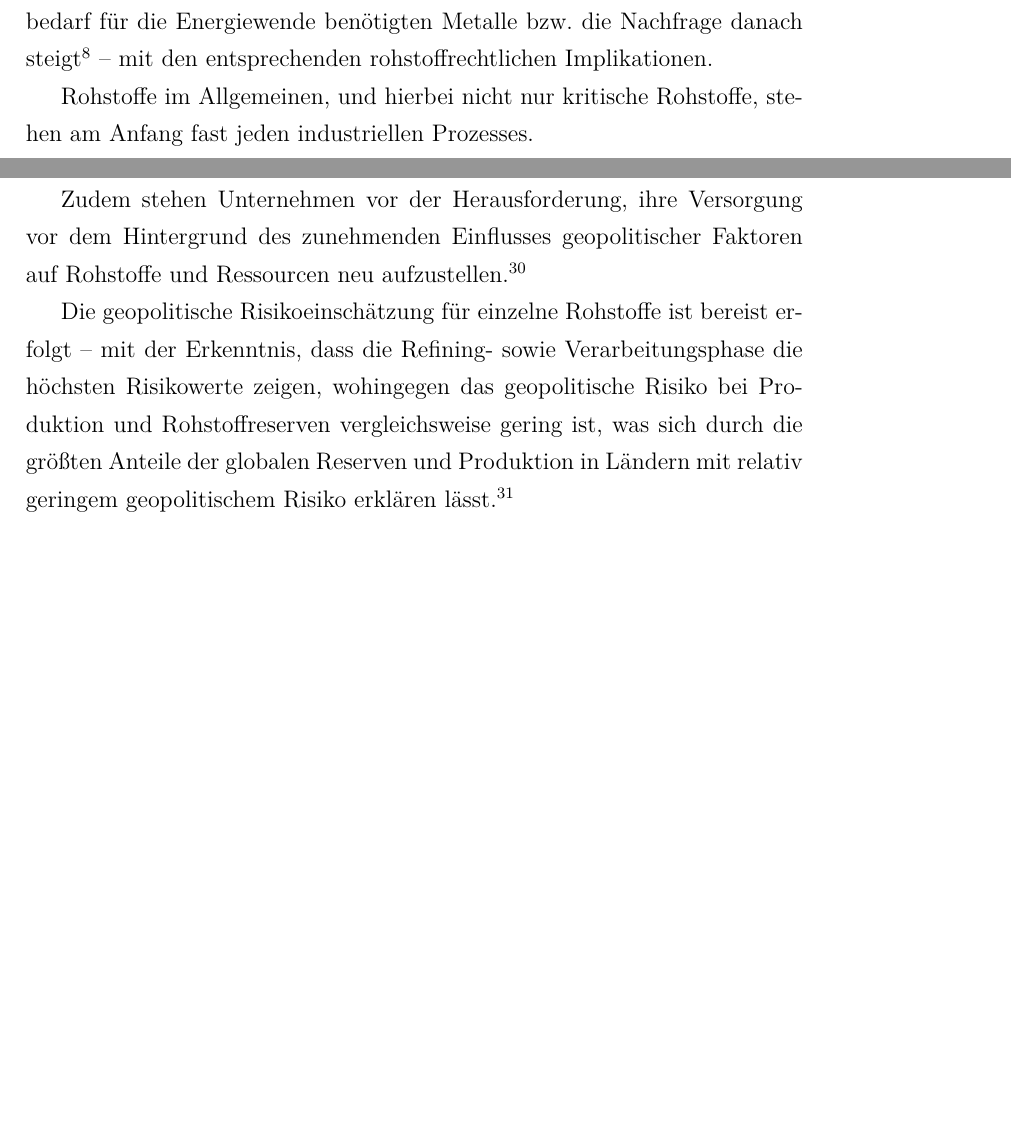
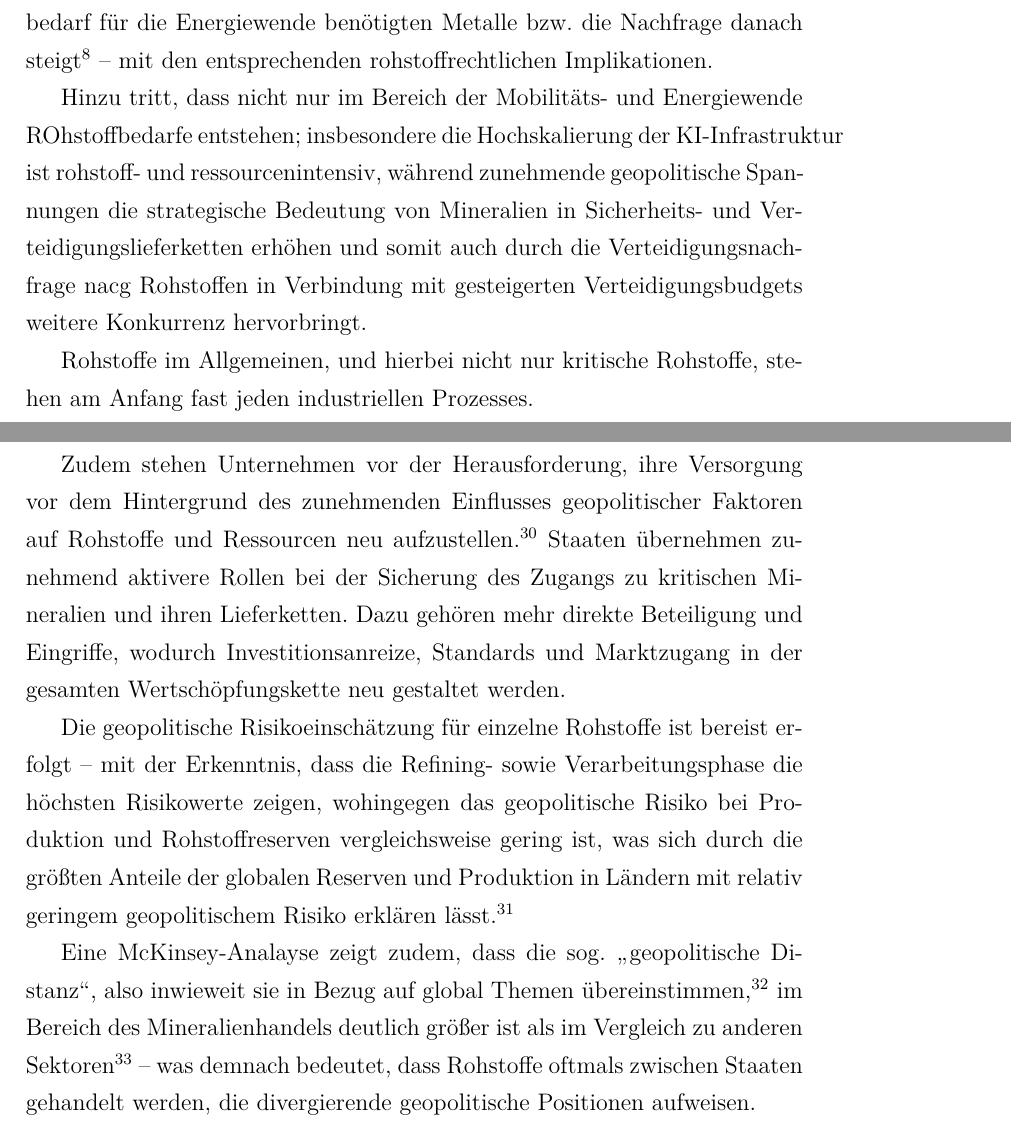
Before and after one commit to docvinni/dissertation, a LaTeX thesis (1_kapitel.tex): two parts of pages 10 and 23 of 69 before the commit and two parts of pages 10 and 24 of 70 after it, joined at a grey line, cut so that both start at the same text, the shorter picture padded with empty space. Compiled offline with pdfLaTeX.

Commit message:
future minerals text

```diff
--- a/1_kapitel.tex
+++ b/1_kapitel.tex
@@ -145,6 +147,8 @@
 	Kritische Rohstoffe sind aus Sicht der Vorkommen global verfügbar -- gleichwohl haben es zahlreiche westliche Industriestaaten die rohstoffintensive Förderphase in den vergangenen Jahrzehnten in erheblichem Umfang an Drittstaaten, insbesondere an die Volksrepublik China, ausgelagert. Maßgeblich hierfür waren ökonomische und regulatorische Faktoren: Die Gewinnung dieser Rohstoffe ist regelmäßig mit hohen Investitionskosten, beträchtlichen arbeitsintensiven Aufwendungen sowie erheblichen Umweltbelastungen verbunden. Während westliche Staaten zunehmend strengere Umwelt- und Arbeitsschutzstandards implementierten, verfolgte China lange Zeit eine rohstoffpolitische Strategie, die vergleichsweise geringe ökologische Auflagen und niedrigere Lohnkosten in Kauf nahm und dadurch signifikante Wettbewerbsvorteile in der globalen Rohstoffförderung erlangte.
 
 	Ein Teil der Transformation ist hierbei der Umstieg von fossilen Brennstoffen auf nachhaltige Technologien, sodass der entsprechenden Ressourcenbedarf für die Energiewende benötigten Metalle bzw. die Nachfrage danach steigt\autocite{Driving factors for responsible sourcing in Europe: Motivations of renewable energy technology manufacturers} -- mit den entsprechenden rohstoffrechtlichen Implikationen.
+
+	Hinzu tritt, dass nicht nur im Bereich der Mobilitäts- und Energiewende ROhstoffbedarfe entstehen; insbesondere die Hochskalierung der KI-Infrastruktur ist rohstoff- und ressourcenintensiv, während zunehmende geopolitische Spannungen die strategische Bedeutung von Mineralien in Sicherheits- und Verteidigungslieferketten erhöhen und somit auch durch die Verteidigungsnachfrage nacg Rohstoffen in Verbindung mit gesteigerten Verteidigungsbudgets weitere Konkurrenz hervorbringt.
 
 	Rohstoffe im Allgemeinen, und hierbei nicht nur kritische Rohstoffe, stehen am Anfang fast jeden industriellen Prozesses.
 
@@ -245,9 +249,11 @@ Das Paradigma, dass Unternehmen allein für ihre Lieferketten und Versorgungssic
 
 	\glqq Rohstoffversorgung ist heute Geopolitik\grqq \autocite{https://www.nzz.ch/pro/europas-angst-vor-rohstoffmangel-wie-der-kontinent-versucht-sich-von-china-zu-emanzipieren-ld.1822991}
 
-	Zudem stehen Unternehmen vor der Herausforderung, ihre Versorgung vor dem Hintergrund des zunehmenden Einflusses geopolitischer Faktoren auf Rohstoffe und Ressourcen neu aufzustellen.\autocite{HR 189 (2025), 383, 386}
+	Zudem stehen Unternehmen vor der Herausforderung, ihre Versorgung vor dem Hintergrund des zunehmenden Einflusses geopolitischer Faktoren auf Rohstoffe und Ressourcen neu aufzustellen.\autocite{HR 189 (2025), 383, 386} Staaten übernehmen zunehmend aktivere Rollen bei der Sicherung des Zugangs zu kritischen Mineralien und ihren Lieferketten. Dazu gehören mehr direkte Beteiligung und Eingriffe, wodurch Investitionsanreize, Standards und Marktzugang in der gesamten Wertschöpfungskette neu gestaltet werden.
 
 	Die geopolitische Risikoeinschätzung für einzelne Rohstoffe ist bereist erfolgt -- mit der Erkenntnis, dass die Refining- sowie Verarbeitungsphase die höchsten Risikowerte zeigen, wohingegen das geopolitische Risiko bei Produktion und Rohstoffreserven vergleichsweise gering ist, was sich durch die größten Anteile der globalen Reserven und Produktion in Ländern mit relativ geringem geopolitischem Risiko erklären lässt.\autocite[Hier am Beispiel der Rohstoffe Kupfer und Lithium]{MPRA Paper No. 125317}
+
+	Eine McKinsey-Analayse zeigt zudem, dass die sog. \glqq geopolitische Distanz\grqq, also inwieweit sie in Bezug auf global Themen übereinstimmen,\footnote{McKinsey. Geopolitics and the geometry of global trade, 17. Januar 2024} im Bereich des Mineralienhandels deutlich größer ist als im Vergleich zu anderen Sektoren\footnote{McKinsey: Geopolitics and the geometry of global trade: 2025 update, 27. Januar 2025} -- was demnach bedeutet, dass Rohstoffe oftmals zwischen Staaten gehandelt werden, die  divergierende geopolitische Positionen aufweisen.
 
 	Ausgehend vom Rahmen makroökonomischer Fragilität, der annimmt, dass Wirtschaftssysteme aufgrund inhärenter Interdependenzen zunehmend verwundbar werden, sobald kleine Schocks große und diskontinuierliche Effekte auslösen können, lässt sich für kritische Mineralien ableiten, dass Störungen in jeder Phase der Lieferkette – vom Zugang zu nachgewiesenen Reserven über Raffineriekapazitäten und Produktionsvolumina bis hin zur Verbrauchsnachfrage – das gesamte System destabilisieren und dadurch Preisschwankungen sowie Investitionsunsicherheiten verstärken.\autocite{https://mpra.ub.uni-muenchen.de/125317/1/MPRA_paper_125317.pdf}
 
```
Also changed, not shown: 2_kapitel.tex (+2 -0 lines), 3a_kapitel.tex (+6 -0 lines), 1_kapitel.tex (4 more changed lines).
